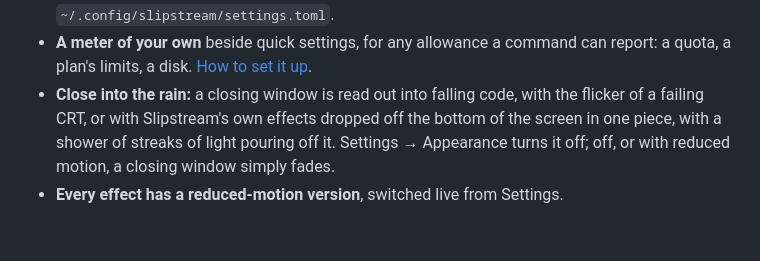
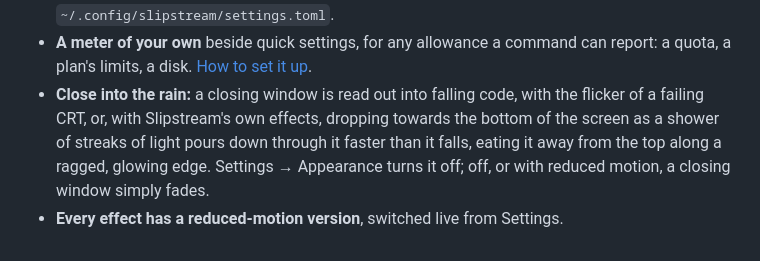
Before and after one commit to peterwalker78/slipstream-desktop, a Markdown page: guide/features.md, the part around the change. GitHub-like rendering.

```diff
--- a/guide/features.md
+++ b/guide/features.md
@@ -88,5 +88,5 @@ Slipstream is a complete desktop session of its own, written in Rust on [Smithay
 - **Screen sharing** through xdg-desktop-portal-wlr, with Slipstream's own picker for a whole screen or a single window, and a red pill on the bar that stops every share. It works end to end in testing, but is still new with real apps.
 - **Settings** (Super+I): applied the moment you change them, and saved as plain text in `~/.config/slipstream/settings.toml`.
 - **A meter of your own** beside quick settings, for any allowance a command can report: a quota, a plan's limits, a disk. [How to set it up](help.md#the-meter-on-the-bar).
-- **Close into the rain:** a closing window is read out into falling code, with the flicker of a failing CRT, or with Slipstream's own effects dropped off the bottom of the screen in one piece, with a shower of streaks of light pouring off it. Settings → Appearance turns it off; off, or with reduced motion, a closing window simply fades.
+- **Close into the rain:** a closing window is read out into falling code, with the flicker of a failing CRT, or, with Slipstream's own effects, dropping towards the bottom of the screen as a shower of streaks of light pours down through it faster than it falls, eating it away from the top along a ragged, glowing edge. Settings → Appearance turns it off; off, or with reduced motion, a closing window simply fades.
 - **Every effect has a reduced-motion version**, switched live from Settings.
```
Also changed, not shown: CHANGELOG.md (+1 -0 lines), README.md (+1 -1 lines).
